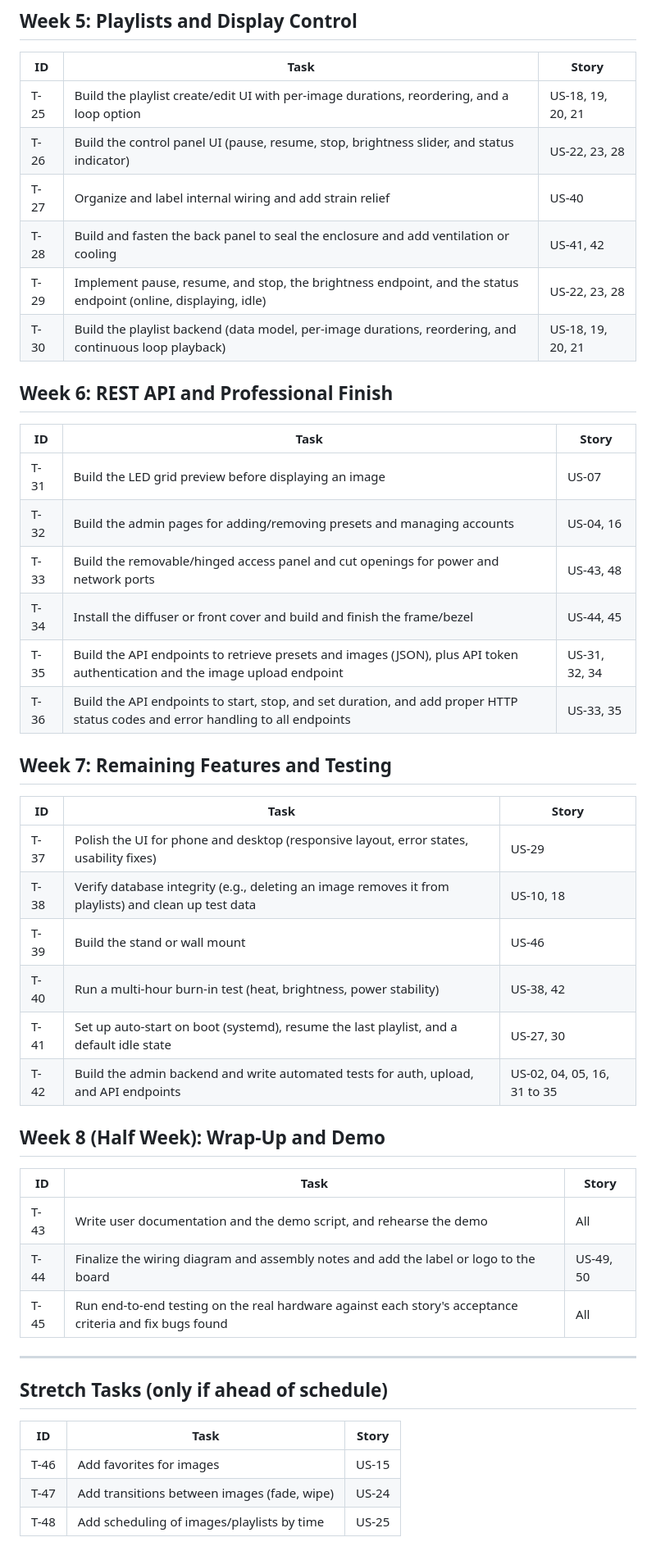
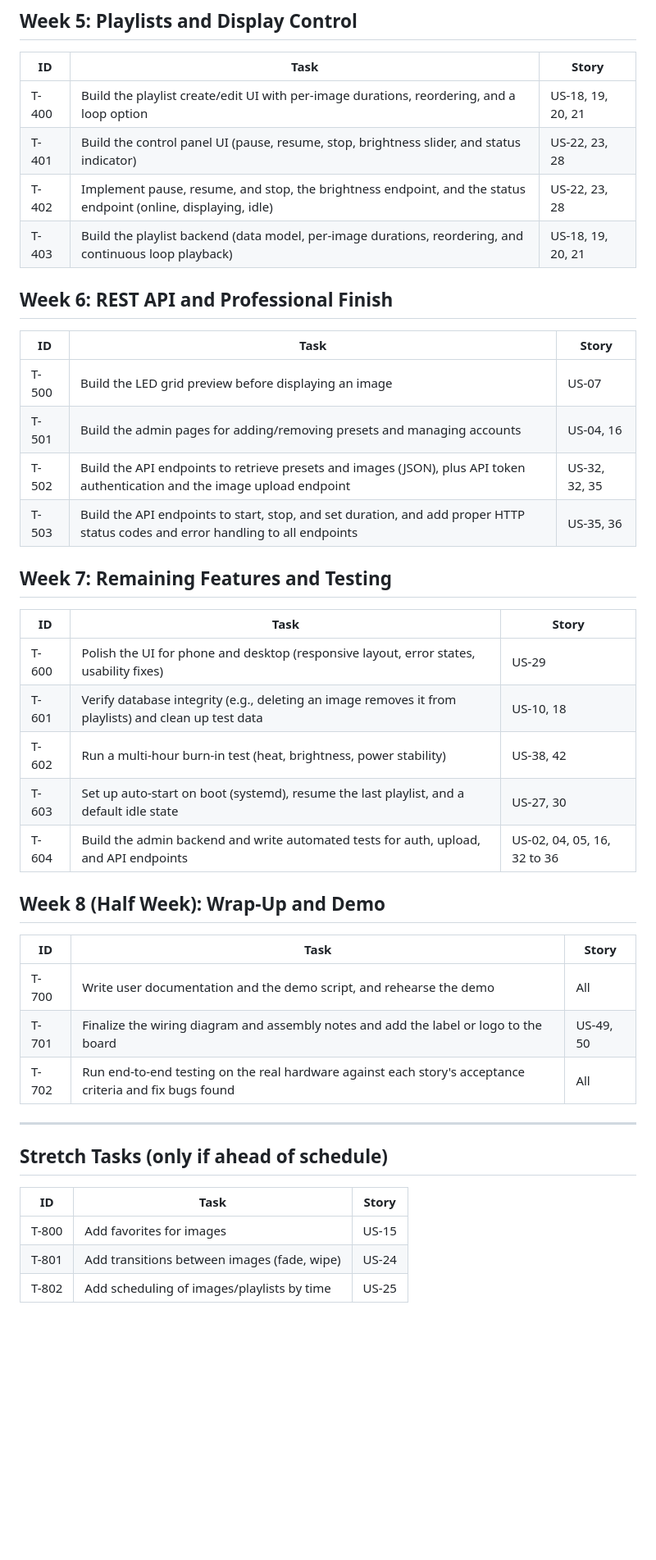
Before and after one commit to Hydromoon4493/ec_lightboard, a Markdown page: initial_task_list.md, the part around one of its changes. Shown at 82% size. Drawn GitHub-style; blank space fills up the shorter version.

```diff
--- a/initial_task_list.md
+++ b/initial_task_list.md
@@ -61,42 +62,37 @@
 
 | ID | Task | Story |
 |----|------|-------|
-| T-25 | Build the playlist create/edit UI with per-image durations, reordering, and a loop option | US-18, 19, 20, 21 |
-| T-26 | Build the control panel UI (pause, resume, stop, brightness slider, and status indicator) | US-22, 23, 28 |
-| T-27 | Organize and label internal wiring and add strain relief | US-40 |
-| T-28 | Build and fasten the back panel to seal the enclosure and add ventilation or cooling | US-41, 42 |
-| T-29 | Implement pause, resume, and stop, the brightness endpoint, and the status endpoint (online, displaying, idle) | US-22, 23, 28 |
-| T-30 | Build the playlist backend (data model, per-image durations, reordering, and continuous loop playback) | US-18, 19, 20, 21 |
+| T-400 | Build the playlist create/edit UI with per-image durations, reordering, and a loop option | US-18, 19, 20, 21 |
+| T-401 | Build the control panel UI (pause, resume, stop, brightness slider, and status indicator) | US-22, 23, 28 |
+| T-402 | Implement pause, resume, and stop, the brightness endpoint, and the status endpoint (online, displaying, idle) | US-22, 23, 28 |
+| T-403 | Build the playlist backend (data model, per-image durations, reordering, and continuous loop playback) | US-18, 19, 20, 21 |
 
 ## Week 6: REST API and Professional Finish
 
 | ID | Task | Story |
 |----|------|-------|
-| T-31 | Build the LED grid preview before displaying an image | US-07 |
-| T-32 | Build the admin pages for adding/removing presets and managing accounts | US-04, 16 |
-| T-33 | Build the removable/hinged access panel and cut openings for power and network ports | US-43, 48 |
-| T-34 | Install the diffuser or front cover and build and finish the frame/bezel | US-44, 45 |
-| T-35 | Build the API endpoints to retrieve presets and images (JSON), plus API token authentication and the image upload endpoint | US-31, 32, 34 |
-| T-36 | Build the API endpoints to start, stop, and set duration, and add proper HTTP status codes and error handling to all endpoints | US-33, 35 |
+| T-500 | Build the LED grid preview before displaying an image | US-07 |
+| T-501 | Build the admin pages for adding/removing presets and managing accounts | US-04, 16 |
+| T-502 | Build the API endpoints to retrieve presets and images (JSON), plus API token authentication and the image upload endpoint | US-32, 32, 35 |
+| T-503 | Build the API endpoints to start, stop, and set duration, and add proper HTTP status codes and error handling to all endpoints | US-35, 36 |
 
 ## Week 7: Remaining Features and Testing
 
 | ID | Task | Story |
 |----|------|-------|
-| T-37 | Polish the UI for phone and desktop (responsive layout, error states, usability fixes) | US-29 |
-| T-38 | Verify database integrity (e.g., deleting an image removes it from playlists) and clean up test data | US-10, 18 |
-| T-39 | Build the stand or wall mount | US-46 |
-| T-40 | Run a multi-hour burn-in test (heat, brightness, power stability) | US-38, 42 |
-| T-41 | Set up auto-start on boot (systemd), resume the last playlist, and a default idle state | US-27, 30 |
-| T-42 | Build the admin backend and write automated tests for auth, upload, and API endpoints | US-02, 04, 05, 16, 31 to 35 |
+| T-600 | Polish the UI for phone and desktop (responsive layout, error states, usability fixes) | US-29 |
+| T-601 | Verify database integrity (e.g., deleting an image removes it from playlists) and clean up test data | US-10, 18 |
+| T-602 | Run a multi-hour burn-in test (heat, brightness, power stability) | US-38, 42 |
+| T-603 | Set up auto-start on boot (systemd), resume the last playlist, and a default idle state | US-27, 30 |
+| T-604 | Build the admin backend and write automated tests for auth, upload, and API endpoints | US-02, 04, 05, 16, 32 to 36 |
 
 ## Week 8 (Half Week): Wrap-Up and Demo
 
 | ID | Task | Story |
 |----|------|-------|
-| T-43 | Write user documentation and the demo script, and rehearse the demo | All |
-| T-44 | Finalize the wiring diagram and assembly notes and add the label or logo to the board | US-49, 50 |
-| T-45 | Run end-to-end testing on the real hardware against each story's acceptance criteria and fix bugs found | All |
+| T-700 | Write user documentation and the demo script, and rehearse the demo | All |
+| T-701 | Finalize the wiring diagram and assembly notes and add the label or logo to the board | US-49, 50 |
+| T-702 | Run end-to-end testing on the real hardware against each story's acceptance criteria and fix bugs found | All |
 
 ---
 
@@ -104,6 +100,6 @@
 
 | ID | Task | Story |
 |----|------|-------|
-| T-46 | Add favorites for images | US-15 |
-| T-47 | Add transitions between images (fade, wipe) | US-24 |
-| T-48 | Add scheduling of images/playlists by time | US-25 |
+| T-800 | Add favorites for images | US-15 |
+| T-801 | Add transitions between images (fade, wipe) | US-24 |
+| T-802 | Add scheduling of images/playlists by time | US-25 |
```
Also changed, not shown: other parts of initial_task_list.md (+25 -24 lines).
